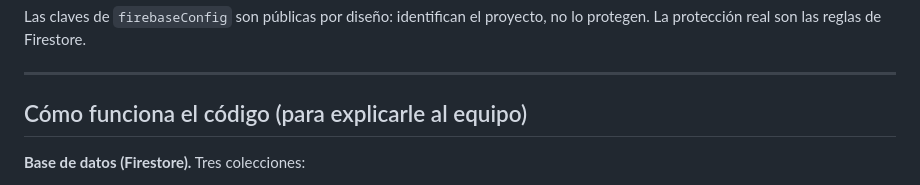
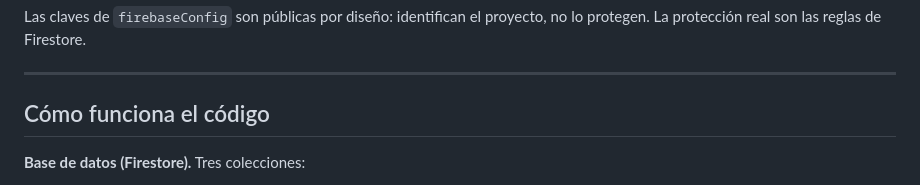
Before and after one commit to ErikVerna/tenstock-app, a Markdown page: README.md, the part around the change. Drawn GitHub-style.

Commit message:
Revise code explanation in README
Removed team explanation section for clarity.

```diff
--- a/README.md
+++ b/README.md
@@ -88,7 +88,7 @@ Las claves de `firebaseConfig` son públicas por diseño: identifican el proyect
 
 ---
 
-## Cómo funciona el código (para explicarle al equipo)
+## Cómo funciona el código
 
 **Base de datos (Firestore).** Tres colecciones:
 - `insumos`: nombre, categoria, marca, precio, stock, sku.
```
